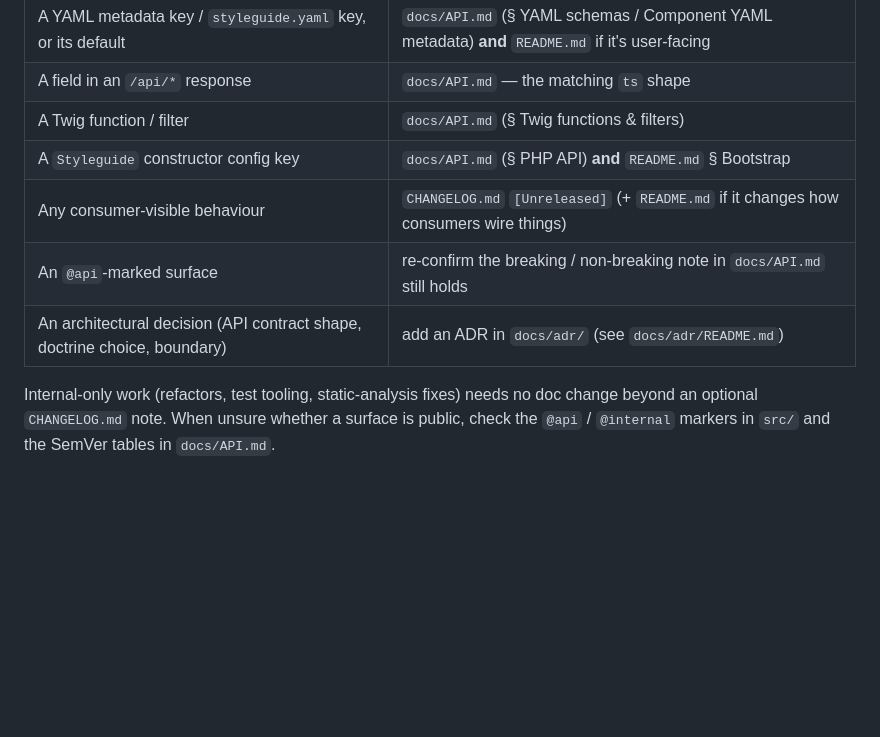
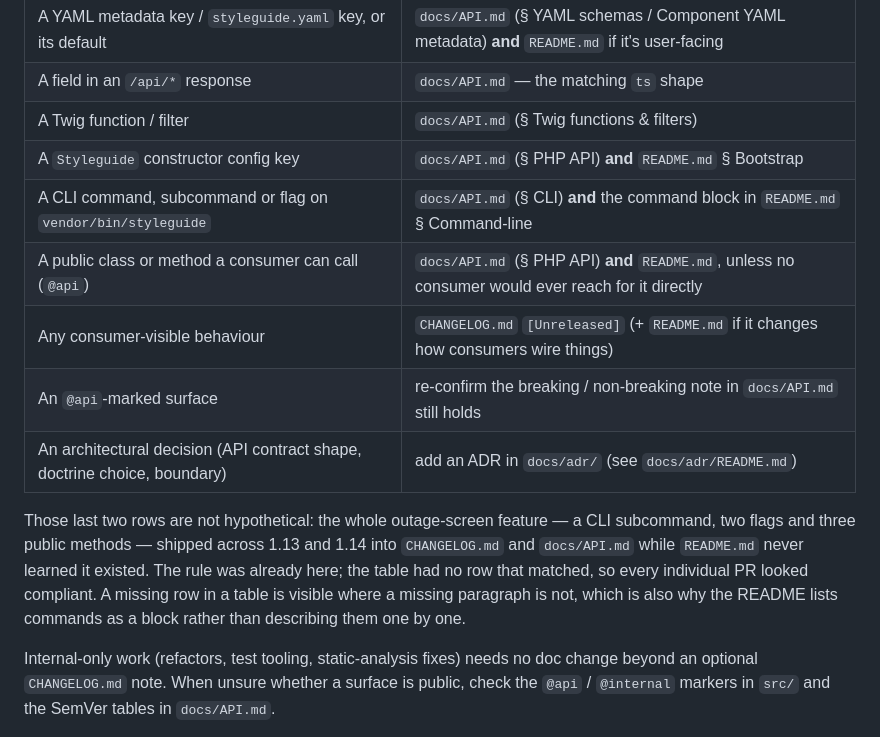
Before and after one commit to parisek/styleguide, a Markdown page: AGENTS.md, the part around the change. Rendered like a GitHub page; blank space fills up the shorter version.

Commit message:
docs(agents): close the doc-gate row that let a whole feature through
The doc gate in AGENTS.md was already a merge gate, with a table mapping
each kind of change to the file that must be updated in the same PR. It
had no row for a CLI command or a public method — so the outage screen
(a subcommand, two flags, three public methods) shipped across 1.13 and
1.14 into CHANGELOG.md and docs/API.md while README.md never learned it
existed, and every individual PR still looked compliant.

Two rows, plus the worked example beside them: rules are followed when
the reader can see which row they are on.

Refs: parisek/styleguide#127

Co-Authored-By: Claude Opus 5 <noreply@anthropic.com>
Claude-Session: https://claude.ai/code/session_01TWmz8DDySPpxveaxqzRESF (petr@pari.cz)

```diff
--- a/AGENTS.md
+++ b/AGENTS.md
@@ -183,9 +183,19 @@ When a change adds, renames, removes, or alters the default of any of the follow
 | A field in an `/api/*` response | `docs/API.md` — the matching `ts` shape |
 | A Twig function / filter | `docs/API.md` (§ Twig functions & filters) |
 | A `Styleguide` constructor config key | `docs/API.md` (§ PHP API) **and** `README.md` § Bootstrap |
+| A CLI command, subcommand or flag on `vendor/bin/styleguide` | `docs/API.md` (§ CLI) **and** the command block in `README.md` § Command-line |
+| A public class or method a consumer can call (`@api`) | `docs/API.md` (§ PHP API) **and** `README.md`, unless no consumer would ever reach for it directly |
 | Any consumer-visible behaviour | `CHANGELOG.md` `[Unreleased]` (+ `README.md` if it changes how consumers wire things) |
 | An `@api`-marked surface | re-confirm the breaking / non-breaking note in `docs/API.md` still holds |
 | An architectural decision (API contract shape, doctrine choice, boundary) | add an ADR in `docs/adr/` (see `docs/adr/README.md`) |
+
+Those last two rows are not hypothetical: the whole outage-screen feature —
+a CLI subcommand, two flags and three public methods — shipped across 1.13 and
+1.14 into `CHANGELOG.md` and `docs/API.md` while `README.md` never learned it
+existed. The rule was already here; the table had no row that matched, so every
+individual PR looked compliant. A missing row in a table is visible where a
+missing paragraph is not, which is also why the README lists commands as a
+block rather than describing them one by one.
 
 Internal-only work (refactors, test tooling, static-analysis fixes) needs no doc change beyond an optional `CHANGELOG.md` note. When unsure whether a surface is public, check the `@api` / `@internal` markers in `src/` and the SemVer tables in `docs/API.md`.
 
```
